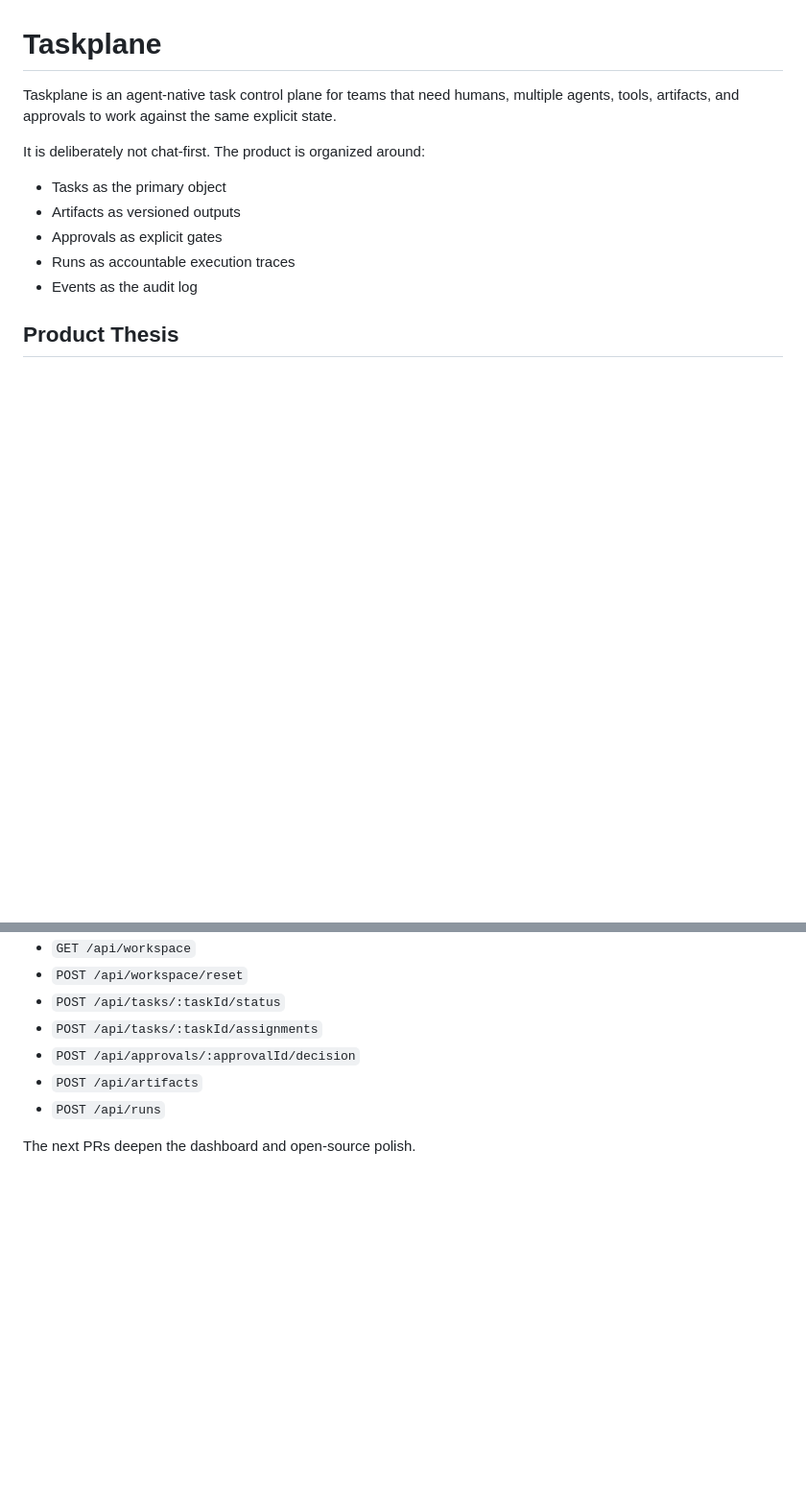
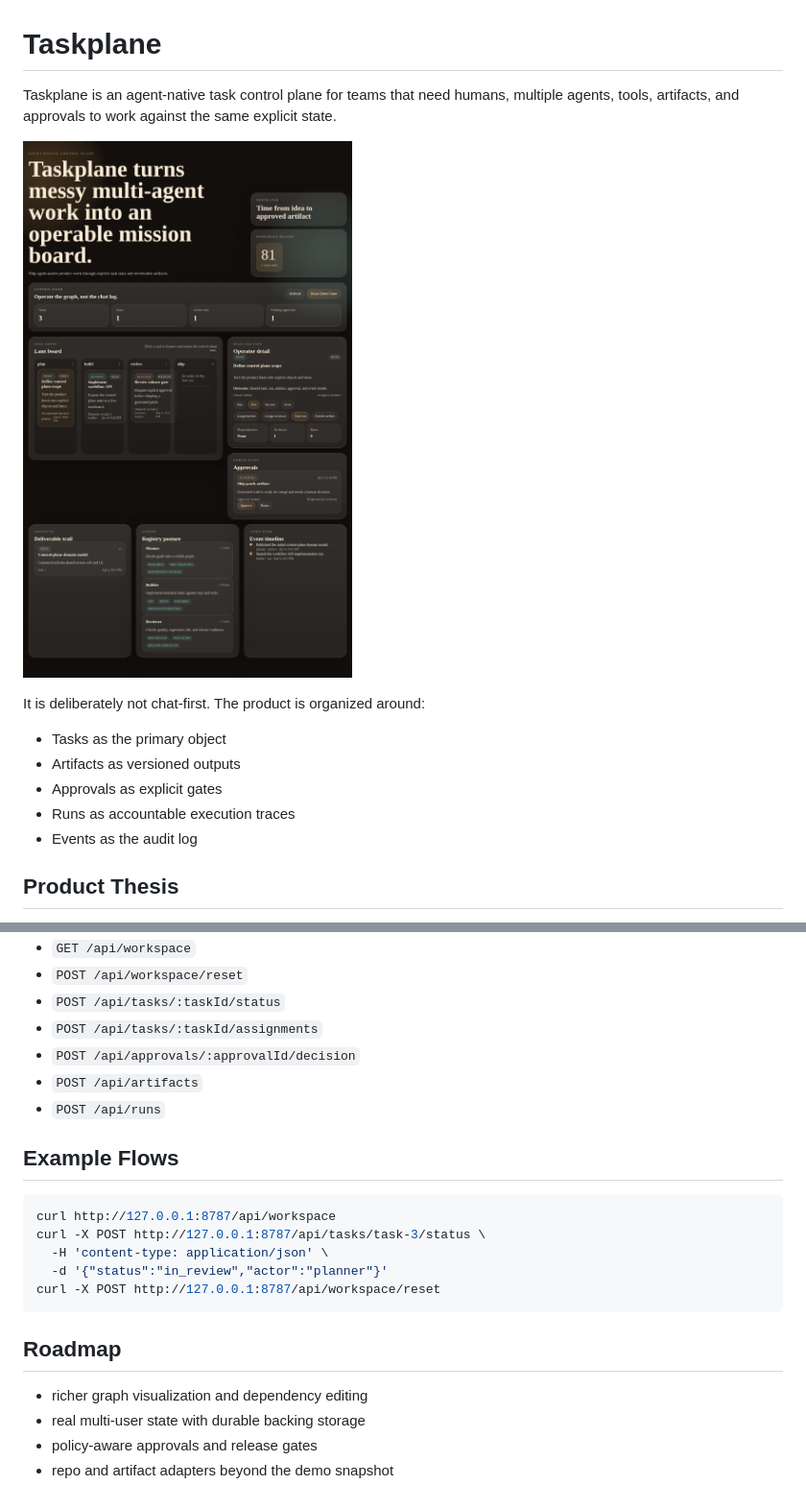
Before and after one commit to Oliver-DoWhiz/taskplane, a Markdown page: README.md, 2 parts joined by grey strips. Shown: that part at 96% size. Drawn GitHub-style; pictures changed too: docs/taskplane-dashboard.png (added); blank space fills up the shorter version.

Commit message:
Polish open source repo (#4)
Co-authored-by: Oliver-DoWhiz <Oliver-DoWhiz@users.noreply.github.com>

````diff
--- a/README.md
+++ b/README.md
@@ -1,6 +1,8 @@
 # Taskplane
 
 Taskplane is an agent-native task control plane for teams that need humans, multiple agents, tools, artifacts, and approvals to work against the same explicit state.
+
+![Taskplane dashboard](docs/taskplane-dashboard.png)
 
 It is deliberately not chat-first. The product is organized around:
 
@@ -57,4 +81,19 @@ The demo control plane persists state in `data/demo-workspace.json`.
 - `POST /api/artifacts`
 - `POST /api/runs`
 
-The next PRs deepen the dashboard and open-source polish.
+## Example Flows
+
+```bash
+curl http://127.0.0.1:8787/api/workspace
+curl -X POST http://127.0.0.1:8787/api/tasks/task-3/status \
+  -H 'content-type: application/json' \
+  -d '{"status":"in_review","actor":"planner"}'
+curl -X POST http://127.0.0.1:8787/api/workspace/reset
+```
+
+## Roadmap
+
+- richer graph visualization and dependency editing
+- real multi-user state with durable backing storage
+- policy-aware approvals and release gates
+- repo and artifact adapters beyond the demo snapshot
````
Also changed, not shown: other parts of README.md (+22 -0 lines), CONTRIBUTING.md (added, +24 -0 lines), 2 other files.
